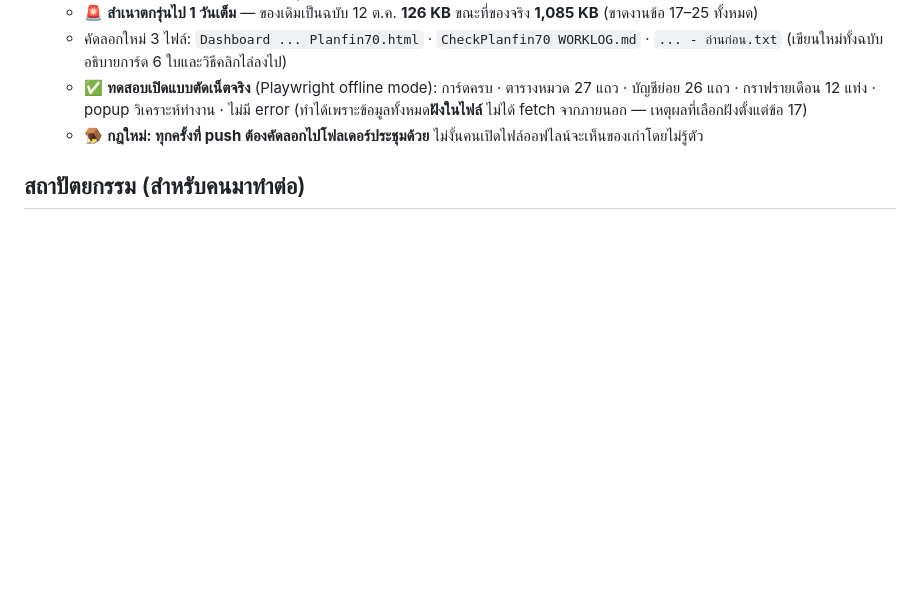
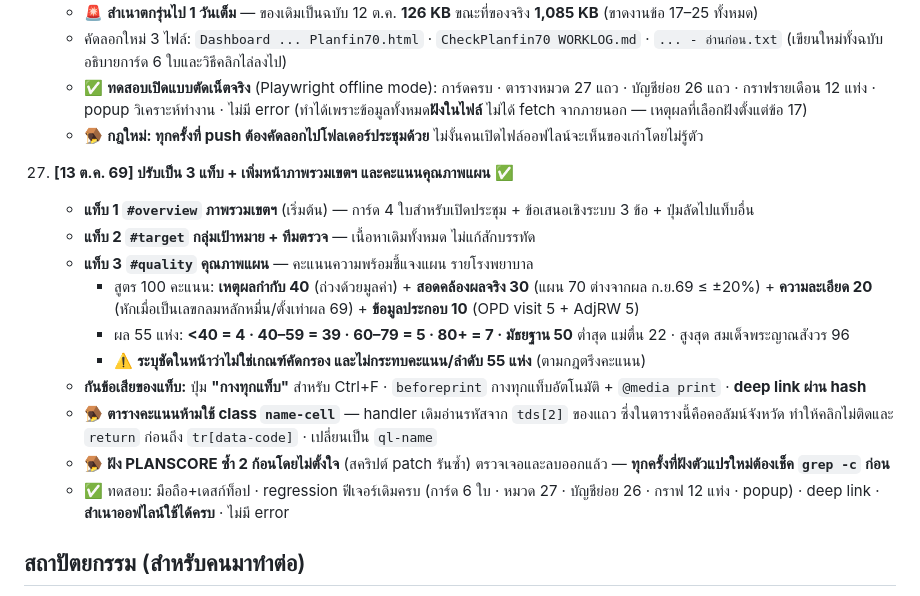
Before and after one commit to PitakNan/CheckPlanfin70, a Markdown page: WORKLOG.md, the part around the change. Rendered like a GitHub page; blank space fills up the shorter version.

Commit message:
Document 3-tab restructure, overview tab and plan-quality score
Co-Authored-By: Claude Opus 5 (1M context) <noreply@anthropic.com>

```diff
--- a/WORKLOG.md
+++ b/WORKLOG.md
@@ -215,6 +215,19 @@ Dashboard คัดกรองโรงพยาบาลกลุ่มเส
       (ทำได้เพราะข้อมูลทั้งหมด**ฝังในไฟล์** ไม่ได้ fetch จากภายนอก — เหตุผลที่เลือกฝังตั้งแต่ข้อ 17)
     - 🪤 **กฎใหม่: ทุกครั้งที่ push ต้องคัดลอกไปโฟลเดอร์ประชุมด้วย** ไม่งั้นคนเปิดไฟล์ออฟไลน์จะเห็นของเก่าโดยไม่รู้ตัว
 
+27. **[13 ต.ค. 69] ปรับเป็น 3 แท็บ + เพิ่มหน้าภาพรวมเขตฯ และคะแนนคุณภาพแผน** ✅
+    - **แท็บ 1 `#overview` ภาพรวมเขตฯ** (เริ่มต้น) — การ์ด 4 ใบสำหรับเปิดประชุม + ข้อเสนอเชิงระบบ 3 ข้อ + ปุ่มลัดไปแท็บอื่น
+    - **แท็บ 2 `#target` กลุ่มเป้าหมาย + ทีมตรวจ** — เนื้อหาเดิมทั้งหมด ไม่แก้สักบรรทัด
+    - **แท็บ 3 `#quality` คุณภาพแผน** — คะแนนความพร้อมชี้แจงแผน รายโรงพยาบาล
+      - สูตร 100 คะแนน: **เหตุผลกำกับ 40** (ถ่วงด้วยมูลค่า) + **สอดคล้องผลจริง 30** (แผน 70 ต่างจากผล ก.ย.69 ≤ ±20%) + **ความละเอียด 20** (หักเมื่อเป็นเลขกลมหลักหมื่น/ตั้งเท่าผล 69) + **ข้อมูลประกอบ 10** (OPD visit 5 + AdjRW 5)
+      - ผล 55 แห่ง: **<40 = 4 · 40–59 = 39 · 60–79 = 5 · 80+ = 7 · มัธยฐาน 50**
+        ต่ำสุด แม่ตื่น 22 · สูงสุด สมเด็จพระญาณสังวร 96
+      - ⚠️ **ระบุชัดในหน้าว่าไม่ใช่เกณฑ์คัดกรอง และไม่กระทบคะแนน/ลำดับ 55 แห่ง** (ตามกฎตรึงคะแนน)
+    - **กันข้อเสียของแท็บ:** ปุ่ม **"กางทุกแท็บ"** สำหรับ Ctrl+F · `beforeprint` กางทุกแท็บอัตโนมัติ + `@media print` · **deep link ผ่าน hash**
+    - 🪤 **ตารางคะแนนห้ามใช้ class `name-cell`** — handler เดิมอ่านรหัสจาก `tds[2]` ของแถว ซึ่งในตารางนี้คือคอลัมน์จังหวัด ทำให้คลิกไม่ติดและ `return` ก่อนถึง `tr[data-code]` · เปลี่ยนเป็น `ql-name`
+    - 🪤 **ฝัง PLANSCORE ซ้ำ 2 ก้อนโดยไม่ตั้งใจ** (สคริปต์ patch รันซ้ำ) ตรวจเจอและลบออกแล้ว — **ทุกครั้งที่ฝังตัวแปรใหม่ต้องเช็ค `grep -c` ก่อน**
+    - ✅ ทดสอบ: มือถือ+เดสก์ท็อป · regression ฟีเจอร์เดิมครบ (การ์ด 6 ใบ · หมวด 27 · บัญชีย่อย 26 · กราฟ 12 แท่ง · popup) · deep link · **สำเนาออฟไลน์ใช้ได้ครบ** · ไม่มี error
+
 ## สถาปัตยกรรม (สำหรับคนมาทำต่อ)
 
 - Static HTML ไฟล์เดียว ไม่มี framework/build — แก้ตรงไฟล์ `index.html` ได้เลย
```
